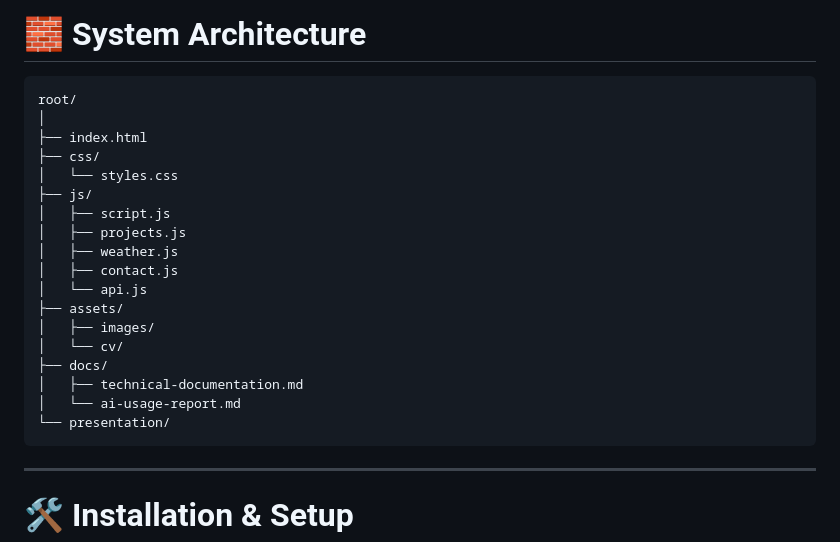
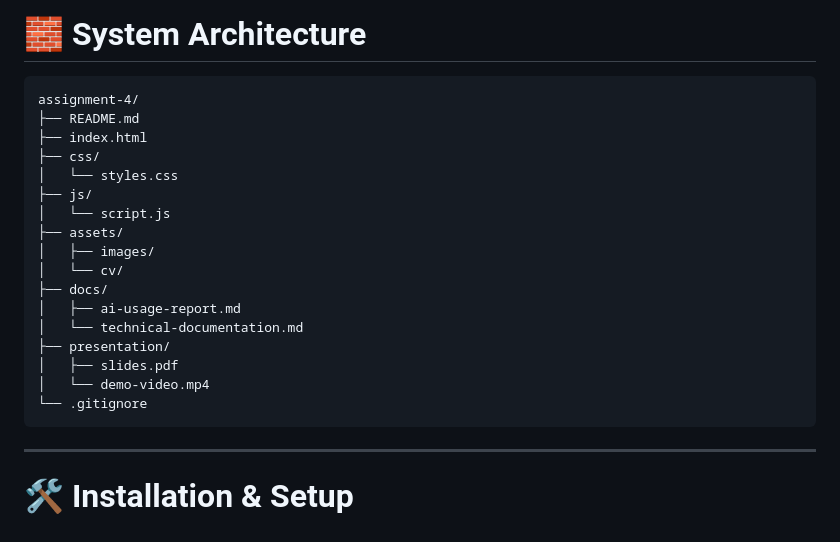
Before and after one commit to KhawlaAlmalki/assignment-4, a Markdown page: README.md, the part around the change. GitHub-like rendering.

````diff
--- a/README.md
+++ b/README.md
@@ -129,24 +129,23 @@ This transforms the static contact form into a functional communication channel.
 # 🧱 System Architecture
 
 ```
-root/
-│
+assignment-4/
+├── README.md
 ├── index.html
 ├── css/
 │   └── styles.css
 ├── js/
-│   ├── script.js
-│   ├── projects.js
-│   ├── weather.js
-│   ├── contact.js
-│   └── api.js
+│   └── script.js
 ├── assets/
 │   ├── images/
 │   └── cv/
 ├── docs/
-│   ├── technical-documentation.md
-│   └── ai-usage-report.md
-└── presentation/
+│   ├── ai-usage-report.md
+│   └── technical-documentation.md
+├── presentation/
+│   ├── slides.pdf
+│   └── demo-video.mp4
+└── .gitignore
 ```
 
 ---
````
